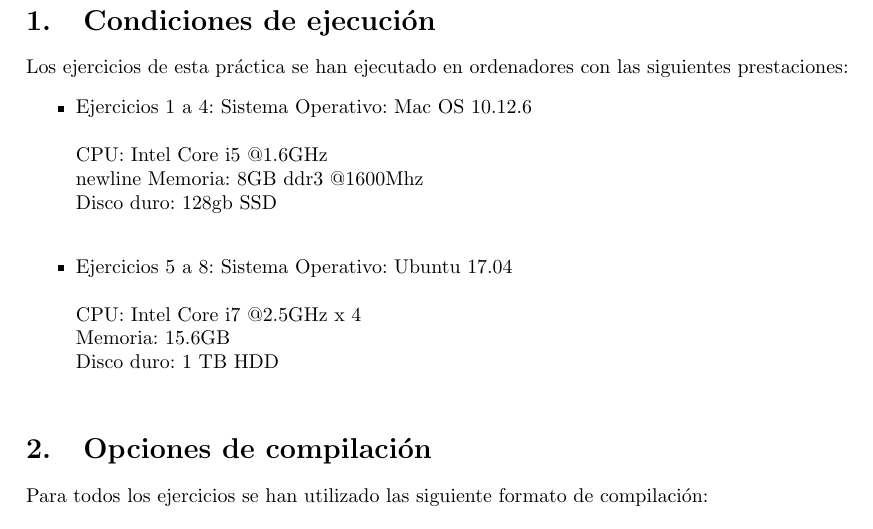
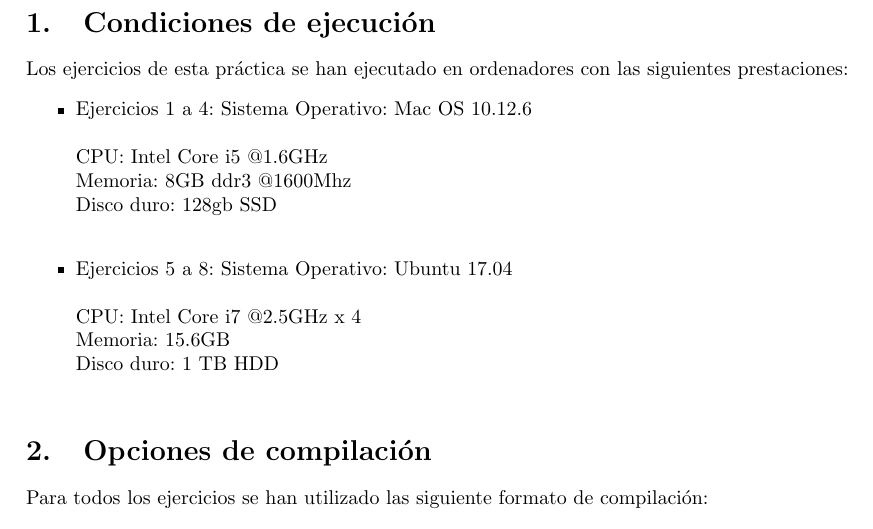
Before and after one commit to emilio98/ED, a LaTeX document (P1/ed_practica1.tex): part of page 2 of 21, cut so that both start at the same text. Compiled offline with pdfLaTeX.

Commit message:
modificaciones

```diff
--- a/P1/ed_practica1.tex
+++ b/P1/ed_practica1.tex
@@ -41,7 +41,7 @@ Los ejercicios de esta práctica se han ejecutado en ordenadores con las siguien
 \begin{itemize}
 	\item Ejercicios 1 a 4:
 	Sistema Operativo: Mac OS 10.12.6 \\ \\
-	CPU: Intel Core i5 @1.6GHz	\\newline
+	CPU: Intel Core i5 @1.6GHz	\\
 	Memoria: 8GB ddr3 @1600Mhz	\\
 	Disco duro: 128gb SSD		\\
       \item Ejercicios 5 a 8:
```
